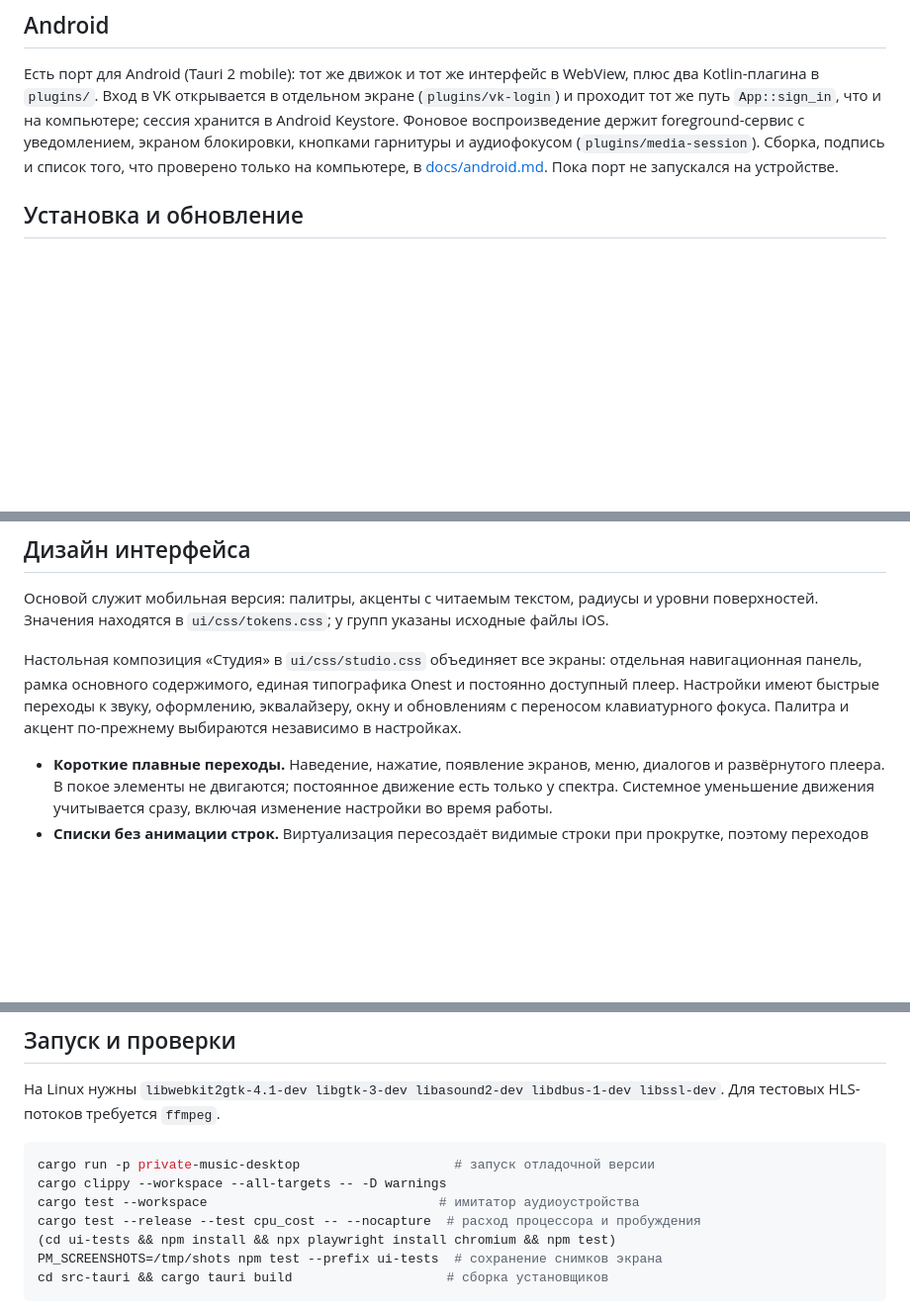
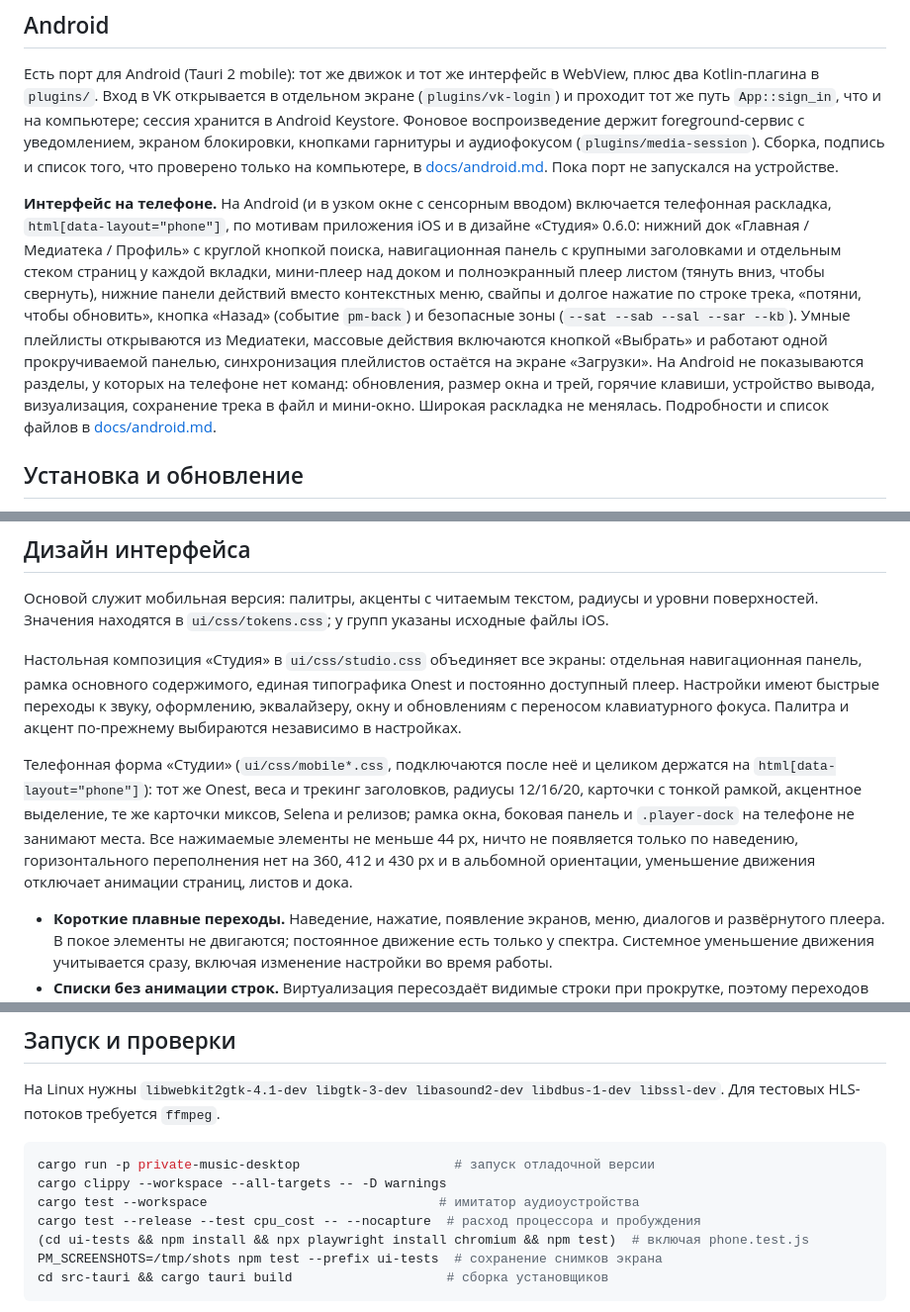
Before and after one commit to decoder-dev/PrivateMusicDesktop, a Markdown page: README.md, 3 parts joined by grey strips. Shown at 99% size. Rendered like a GitHub page; blank space fills up the shorter version.

````diff
--- a/README.md
+++ b/README.md
@@ -123,6 +123,18 @@ Kotlin-плагина в `plugins/`. Вход в VK открывается в о
 гарнитуры и аудиофокусом (`plugins/media-session`). Сборка, подпись и список того, что проверено
 только на компьютере, в [docs/android.md](docs/android.md). Пока порт не запускался на устройстве.
 
+**Интерфейс на телефоне.** На Android (и в узком окне с сенсорным вводом) включается телефонная
+раскладка, `html[data-layout="phone"]`, по мотивам приложения iOS и в дизайне «Студия» 0.6.0:
+нижний док «Главная / Медиатека / Профиль» с круглой кнопкой поиска, навигационная панель с крупными
+заголовками и отдельным стеком страниц у каждой вкладки, мини-плеер над доком и полноэкранный плеер
+листом (тянуть вниз, чтобы свернуть), нижние панели действий вместо контекстных меню, свайпы и долгое
+нажатие по строке трека, «потяни, чтобы обновить», кнопка «Назад» (событие `pm-back`) и безопасные зоны
+(`--sat --sab --sal --sar --kb`). Умные плейлисты открываются из Медиатеки, массовые действия включаются
+кнопкой «Выбрать» и работают одной прокручиваемой панелью, синхронизация плейлистов остаётся на экране
+«Загрузки». На Android не показываются разделы, у которых на телефоне нет команд: обновления, размер окна
+и трей, горячие клавиши, устройство вывода, визуализация, сохранение трека в файл и мини-окно.
+Широкая раскладка не менялась. Подробности и список файлов в [docs/android.md](docs/android.md).
+
 ## Установка и обновление
 
 Установщики собираются в CI и прикрепляются к опубликованным релизам GitHub.
@@ -191,6 +203,13 @@ Onest и постоянно доступный плеер. Настройки и
 оформлению, эквалайзеру, окну и обновлениям с переносом клавиатурного фокуса.
 Палитра и акцент по-прежнему выбираются независимо в настройках.
 
+Телефонная форма «Студии» (`ui/css/mobile*.css`, подключаются после неё и целиком держатся на
+`html[data-layout="phone"]`): тот же Onest, веса и трекинг заголовков, радиусы 12/16/20, карточки с тонкой
+рамкой, акцентное выделение, те же карточки миксов, Selena и релизов; рамка окна, боковая панель и
+`.player-dock` на телефоне не занимают места. Все нажимаемые элементы не меньше 44 px, ничто не
+появляется только по наведению, горизонтального переполнения нет на 360, 412 и 430 px и в альбомной
+ориентации, уменьшение движения отключает анимации страниц, листов и дока.
+
 - **Короткие плавные переходы.** Наведение, нажатие, появление экранов, меню,
   диалогов и развёрнутого плеера. В покое элементы не двигаются; постоянное
   движение есть только у спектра. Системное уменьшение движения учитывается
@@ -237,7 +256,7 @@ cargo run -p private-music-desktop                    # запуск отлад
 cargo clippy --workspace --all-targets -- -D warnings
 cargo test --workspace                              # имитатор аудиоустройства
 cargo test --release --test cpu_cost -- --nocapture  # расход процессора и пробуждения
-(cd ui-tests && npm install && npx playwright install chromium && npm test)
+(cd ui-tests && npm install && npx playwright install chromium && npm test)  # включая phone.test.js
 PM_SCREENSHOTS=/tmp/shots npm test --prefix ui-tests  # сохранение снимков экрана
 cd src-tauri && cargo tauri build                    # сборка установщиков
 ```
````
Also changed, not shown: docs/android.md (+41 -2 lines).
